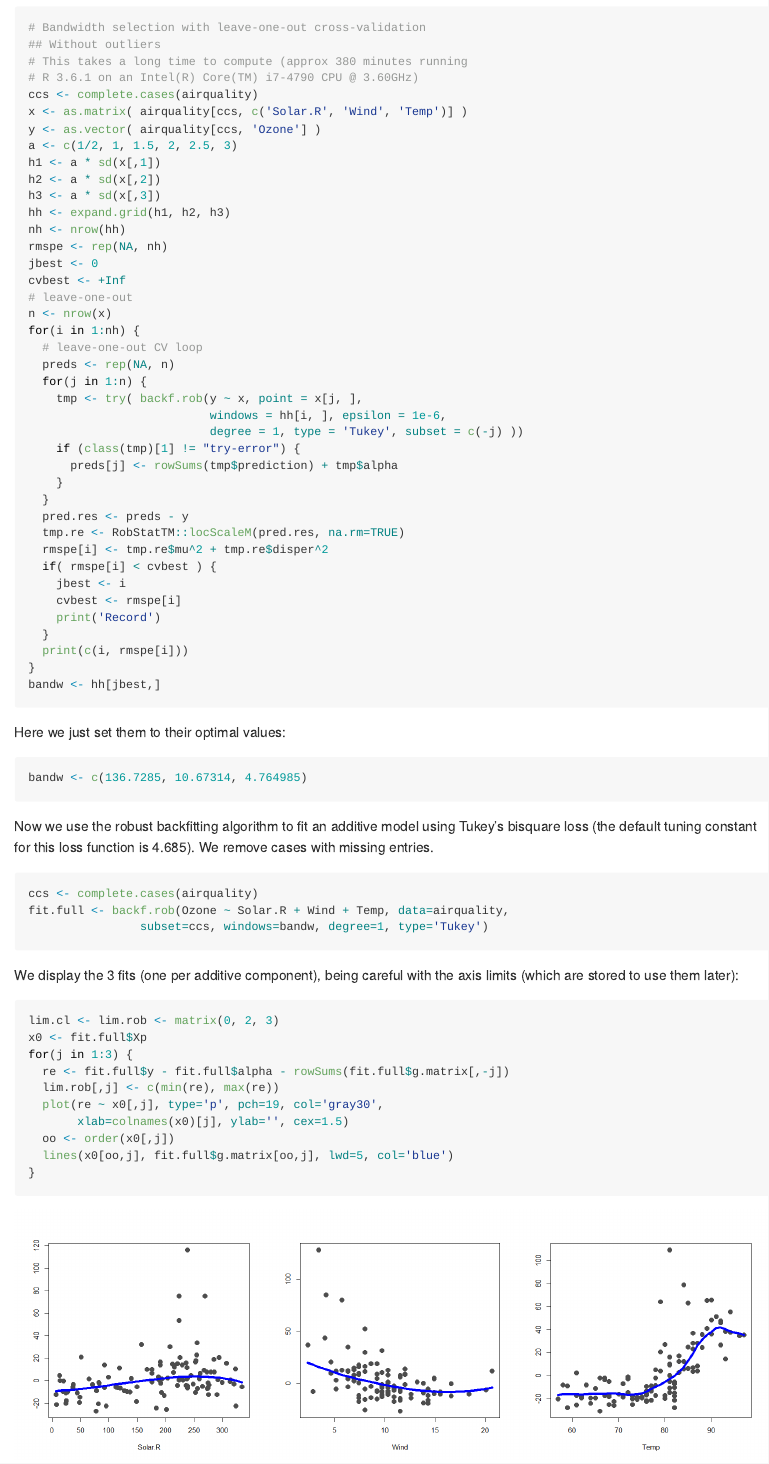
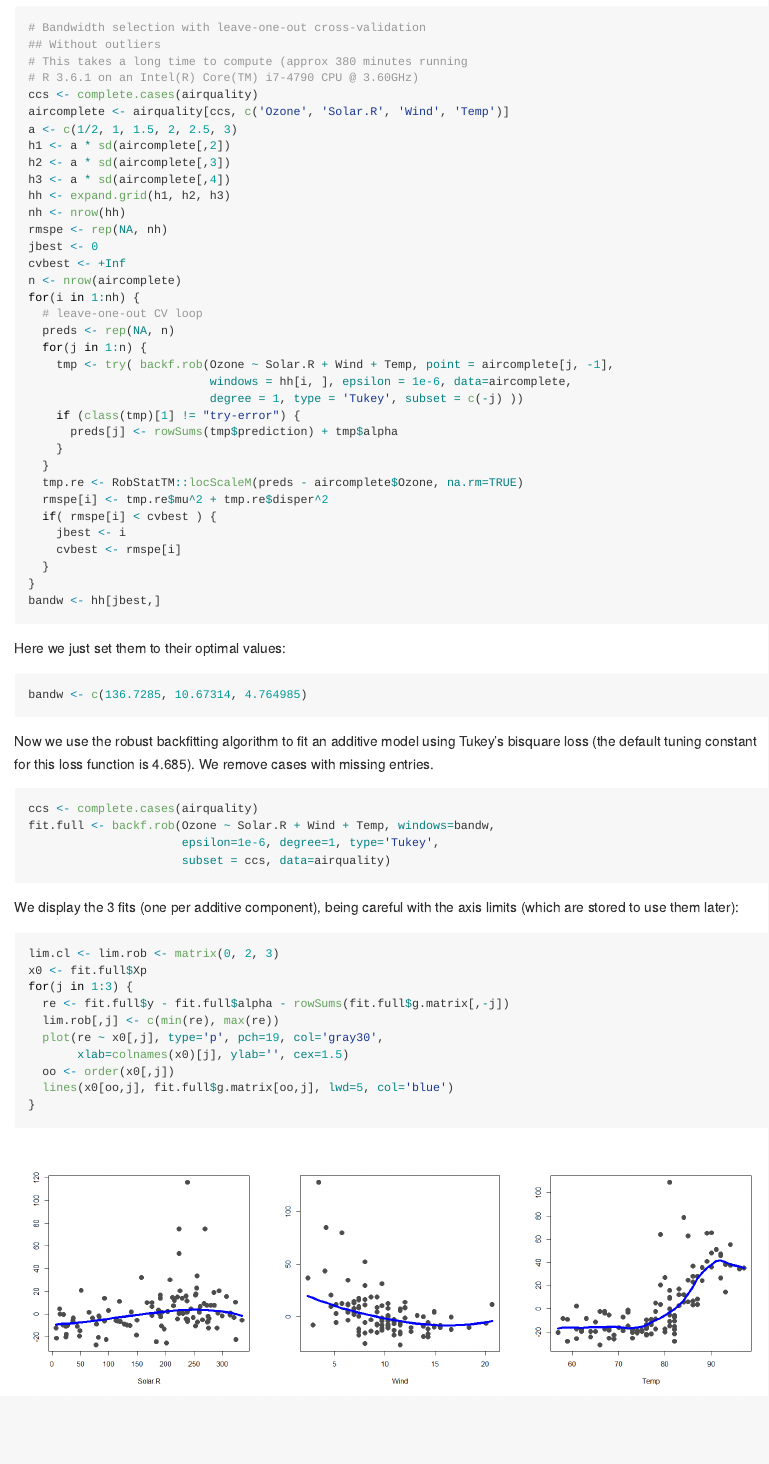
Before and after one commit to msalibian/RBF, an R Markdown document (README.Rmd): the page in a window 1100 px wide, from 1500 px down. The pictures show the output file README.md that the author committed with the source, drawn offline in the style of GitHub.

Commit message:
minor costmetic changes

````diff
--- a/README.Rmd
+++ b/README.Rmd
@@ -54,39 +54,34 @@ the prediction errors, respectively. The code is copied below:
 # This takes a long time to compute (approx 380 minutes running
 # R 3.6.1 on an Intel(R) Core(TM) i7-4790 CPU @ 3.60GHz)
 ccs <- complete.cases(airquality)
-x <- as.matrix( airquality[ccs, c('Solar.R', 'Wind', 'Temp')] )
-y <- as.vector( airquality[ccs, 'Ozone'] )
+aircomplete <- airquality[ccs, c('Ozone', 'Solar.R', 'Wind', 'Temp')]
 a <- c(1/2, 1, 1.5, 2, 2.5, 3)
-h1 <- a * sd(x[,1])
-h2 <- a * sd(x[,2])
-h3 <- a * sd(x[,3])
+h1 <- a * sd(aircomplete[,2])
+h2 <- a * sd(aircomplete[,3])
+h3 <- a * sd(aircomplete[,4])
 hh <- expand.grid(h1, h2, h3)
 nh <- nrow(hh)
 rmspe <- rep(NA, nh)
 jbest <- 0
 cvbest <- +Inf
-# leave-one-out
-n <- nrow(x)
+n <- nrow(aircomplete)
 for(i in 1:nh) {
   # leave-one-out CV loop
   preds <- rep(NA, n)
   for(j in 1:n) {
-    tmp <- try( backf.rob(y ~ x, point = x[j, ],
-                          windows = hh[i, ], epsilon = 1e-6,
+    tmp <- try( backf.rob(Ozone ~ Solar.R + Wind + Temp, point = aircomplete[j, -1],
+                          windows = hh[i, ], epsilon = 1e-6, data=aircomplete,
                           degree = 1, type = 'Tukey', subset = c(-j) ))
     if (class(tmp)[1] != "try-error") {
       preds[j] <- rowSums(tmp$prediction) + tmp$alpha
     }
   }
-  pred.res <- preds - y
-  tmp.re <- RobStatTM::locScaleM(pred.res, na.rm=TRUE)
+  tmp.re <- RobStatTM::locScaleM(preds - aircomplete$Ozone, na.rm=TRUE)
   rmspe[i] <- tmp.re$mu^2 + tmp.re$disper^2
   if( rmspe[i] < cvbest ) {
     jbest <- i
     cvbest <- rmspe[i]
-    print('Record')
   }
-  print(c(i, rmspe[i]))
 }
 bandw <- hh[jbest,]
 ```
@@ -100,10 +95,10 @@ constant for this loss function is 4.685). We remove
 cases with missing entries.
 ```{r rbfone}
 ccs <- complete.cases(airquality)
-fit.full <- backf.rob(Ozone ~ Solar.R + Wind + Temp, data=airquality,
-                subset=ccs, windows=bandw, degree=1, type='Tukey')
+fit.full <- backf.rob(Ozone ~ Solar.R + Wind + Temp, windows=bandw,
+                      epsilon=1e-6, degree=1, type='Tukey',
+                      subset = ccs, data=airquality)
 ```
-
 We display the 3 fits (one per additive component), being
 careful with the axis limits (which are stored to use them later):
 ```{r showfits, fig.show="hold", out.width="33%"}
````
Also changed, not shown: README.md, README.Rmd (3 more changed lines).
